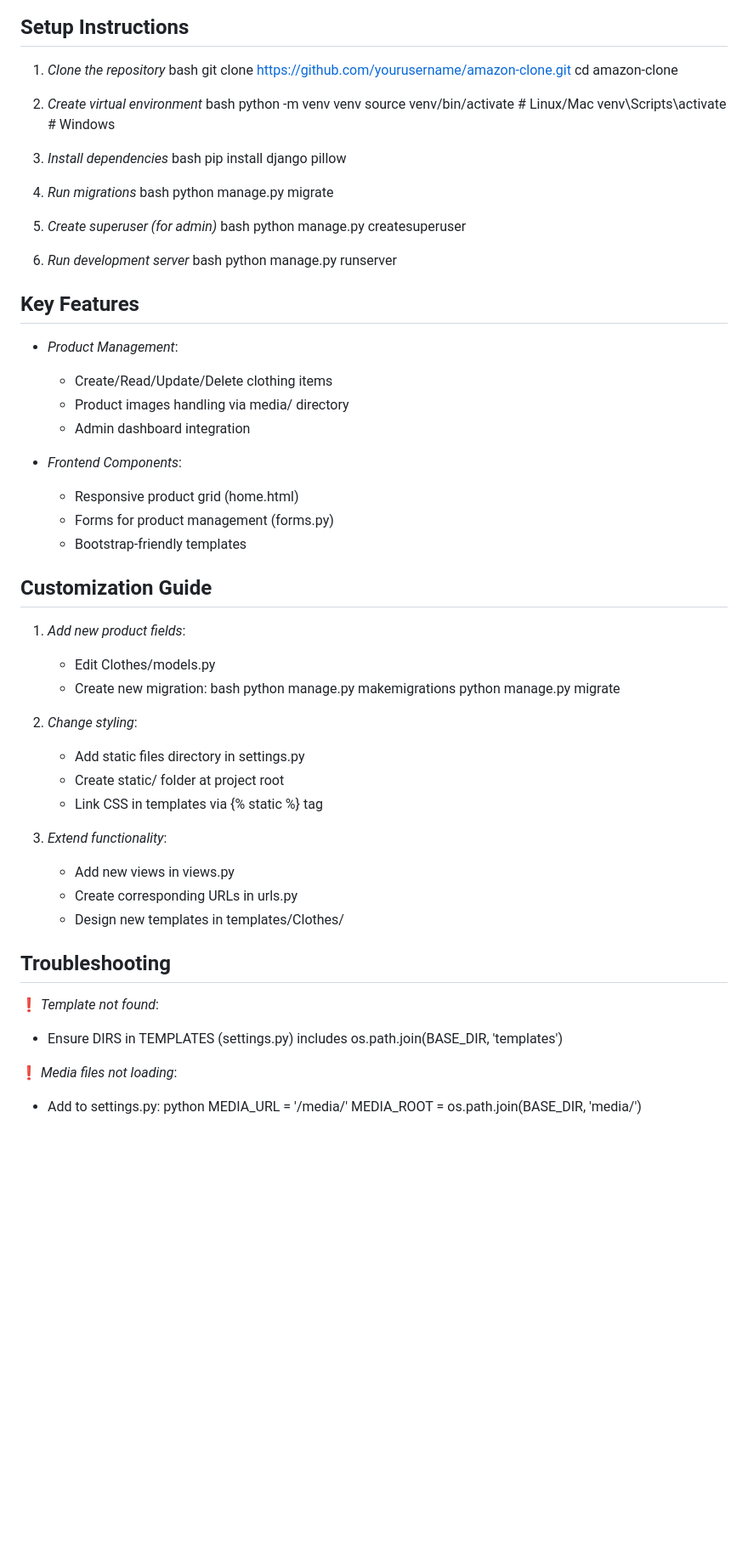
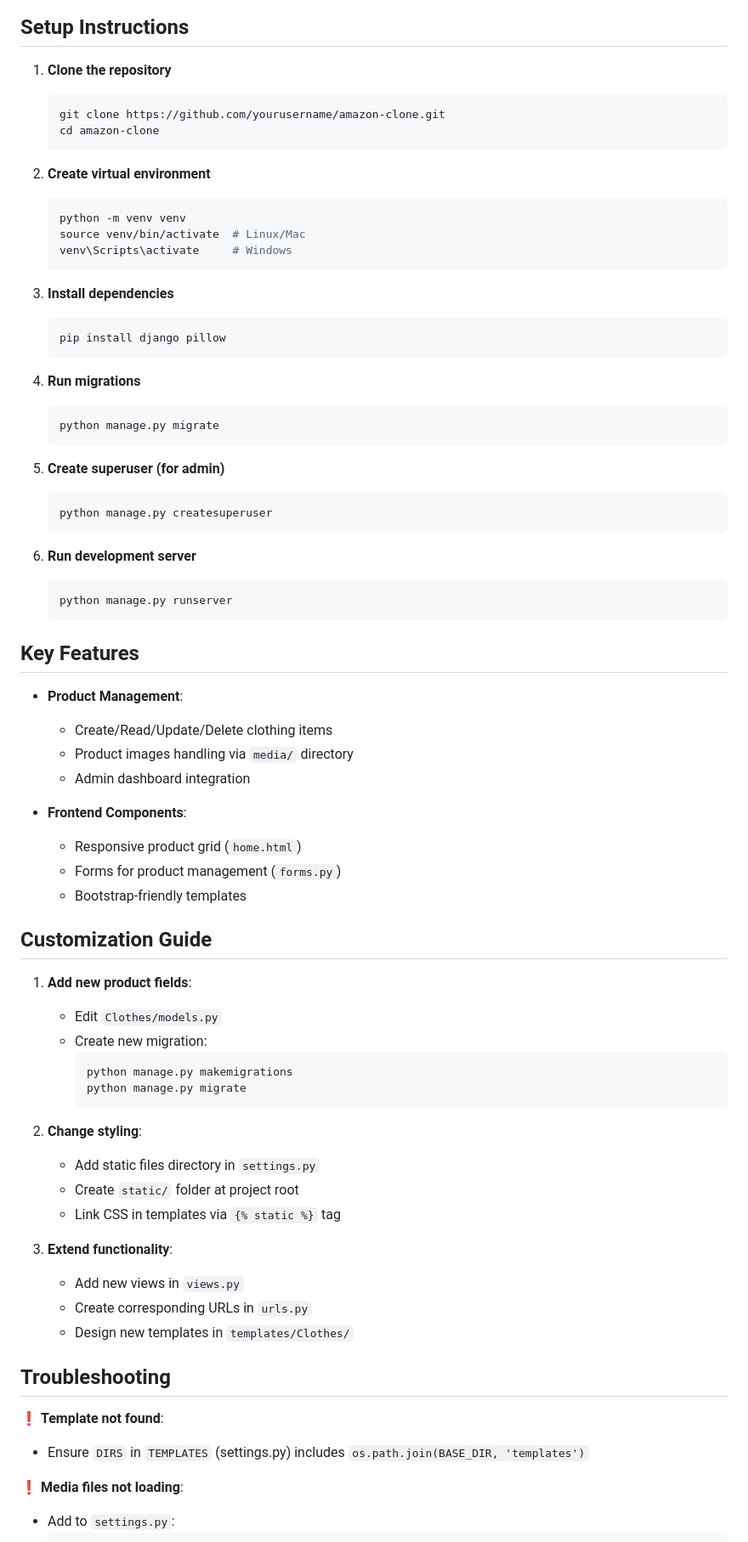
Before and after one commit to harshnilve28/Django-project_Amazon_website, a Markdown page: README.md, the part around one of its changes. Shown at 85% size. Rendered like a GitHub page; blank space fills up the shorter version.

````diff
--- a/README.md
+++ b/README.md
@@ -50,78 +50,78 @@ flowchart TD
 
 ## Setup Instructions
 
-1. *Clone the repository*
-   bash
+1. **Clone the repository**
+   ```bash
    git clone https://github.com/yourusername/amazon-clone.git
    cd amazon-clone
+   ```
 
-
-2. *Create virtual environment*
-   bash
+2. **Create virtual environment**
+   ```bash
    python -m venv venv
    source venv/bin/activate  # Linux/Mac
    venv\Scripts\activate     # Windows
+   ```
 
+3. **Install dependencies**
+   ```bash
+   pip install django pillow
+   ```
 
-3. *Install dependencies*
-   bash
-   pip install django pillow
+4. **Run migrations**
+   ```bash
+   python manage.py migrate
+   ```
 
+5. **Create superuser (for admin)**
+   ```bash
+   python manage.py createsuperuser
+   ```
 
-4. *Run migrations*
-   bash
-   python manage.py migrate
-
-
-5. *Create superuser (for admin)*
-   bash
-   python manage.py createsuperuser
-
-
-6. *Run development server*
-   bash
+6. **Run development server**
+   ```bash
    python manage.py runserver
-
+   ```
 
 ## Key Features
 
-- *Product Management*:
+- **Product Management**:
   - Create/Read/Update/Delete clothing items
-  - Product images handling via media/ directory
+  - Product images handling via `media/` directory
   - Admin dashboard integration
 
-- *Frontend Components*:
-  - Responsive product grid (home.html)
-  - Forms for product management (forms.py)
+- **Frontend Components**:
+  - Responsive product grid (`home.html`)
+  - Forms for product management (`forms.py`)
   - Bootstrap-friendly templates
 
 ## Customization Guide
 
-1. *Add new product fields*:
-   - Edit Clothes/models.py
+1. **Add new product fields**:
+   - Edit `Clothes/models.py`
    - Create new migration:
-     bash
+     ```bash
      python manage.py makemigrations
      python manage.py migrate
+     ```
 
+2. **Change styling**:
+   - Add static files directory in `settings.py`
+   - Create `static/` folder at project root
+   - Link CSS in templates via `{% static %}` tag
 
-2. *Change styling*:
-   - Add static files directory in settings.py
-   - Create static/ folder at project root
-   - Link CSS in templates via {% static %} tag
-
-3. *Extend functionality*:
-   - Add new views in views.py
-   - Create corresponding URLs in urls.py
-   - Design new templates in templates/Clothes/
+3. **Extend functionality**:
+   - Add new views in `views.py`
+   - Create corresponding URLs in `urls.py`
+   - Design new templates in `templates/Clothes/`
 
 ## Troubleshooting
 
-❗ *Template not found*:
-- Ensure DIRS in TEMPLATES (settings.py) includes os.path.join(BASE_DIR, 'templates')
+❗ **Template not found**:
+- Ensure `DIRS` in `TEMPLATES` (settings.py) includes `os.path.join(BASE_DIR, 'templates')`
 
-❗ *Media files not loading*:
-- Add to settings.py:
-  python
+❗ **Media files not loading**:
+- Add to `settings.py`:
+  ```python
   MEDIA_URL = '/media/'
   MEDIA_ROOT = os.path.join(BASE_DIR, 'media/')
````
Also changed, not shown: other parts of README.md (+12 -12 lines).
